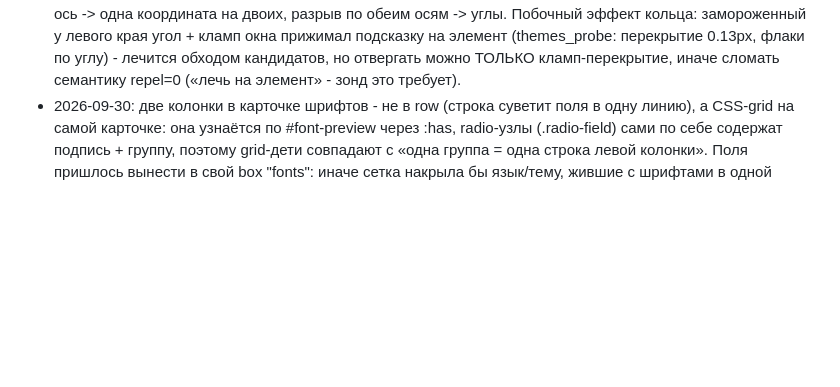
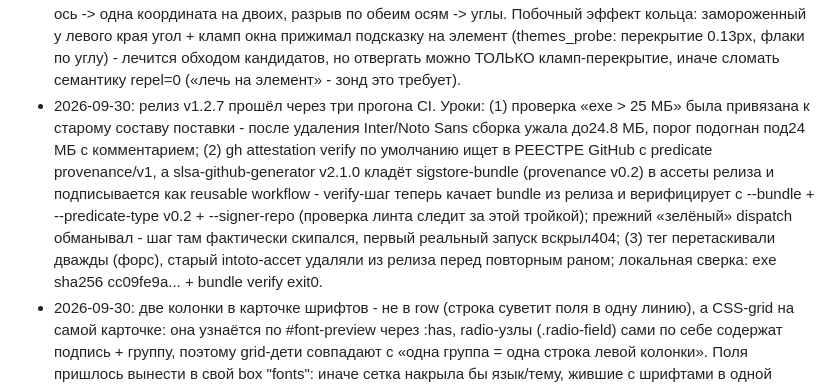
Before and after one commit to vilminessa/Synfronia, a Markdown page: docs/История.md, the part around the change. GitHub-like rendering; blank space fills up the shorter version.

Commit message:
docs: уроки выпуска v1.2.7 (порог exe, verify через bundle/predicate v0.2/signer-repo)

```diff
--- a/docs/История.md
+++ b/docs/История.md
@@ -636,6 +636,18 @@
   на элемент (themes_probe: перекрытие 0.13px, флаки по углу) - лечится
   обходом кандидатов, но отвергать можно ТОЛЬКО кламп-перекрытие, иначе
   сломать семантику repel=0 («лечь на элемент» - зонд это требует).
+- 2026-09-30: релиз v1.2.7 прошёл через три прогона CI. Уроки: (1) проверка
+  «exe > 25 МБ» была привязана к старому составу поставки - после удаления
+  Inter/Noto Sans сборка ужала до24.8 МБ, порог подогнан под24 МБ с
+  комментарием; (2) gh attestation verify по умолчанию ищет в РЕЕСТРЕ
+  GitHub с predicate provenance/v1, а slsa-github-generator v2.1.0 кладёт
+  sigstore-bundle (provenance v0.2) в ассеты релиза и подписывается как
+  reusable workflow - verify-шаг теперь качает bundle из релиза и верифицирует
+  с --bundle + --predicate-type v0.2 + --signer-repo (проверка линта
+  следит за этой тройкой); прежний «зелёный» dispatch обманывал - шаг там
+  фактически скипался, первый реальный запуск вскрыл404; (3) тег перетаскивали
+  дважды (форс), старый intoto-ассет удаляли из релиза перед повторным
+  раном; локальная сверка: exe sha256 cc09fe9a... + bundle verify exit0.
 - 2026-09-30: две колонки в карточке шрифтов - не в row (строка суветит
   поля в одну линию), а CSS-grid на самой карточке: она узнаётся по
   #font-preview через :has, radio-узлы (.radio-field) сами по себе
```
